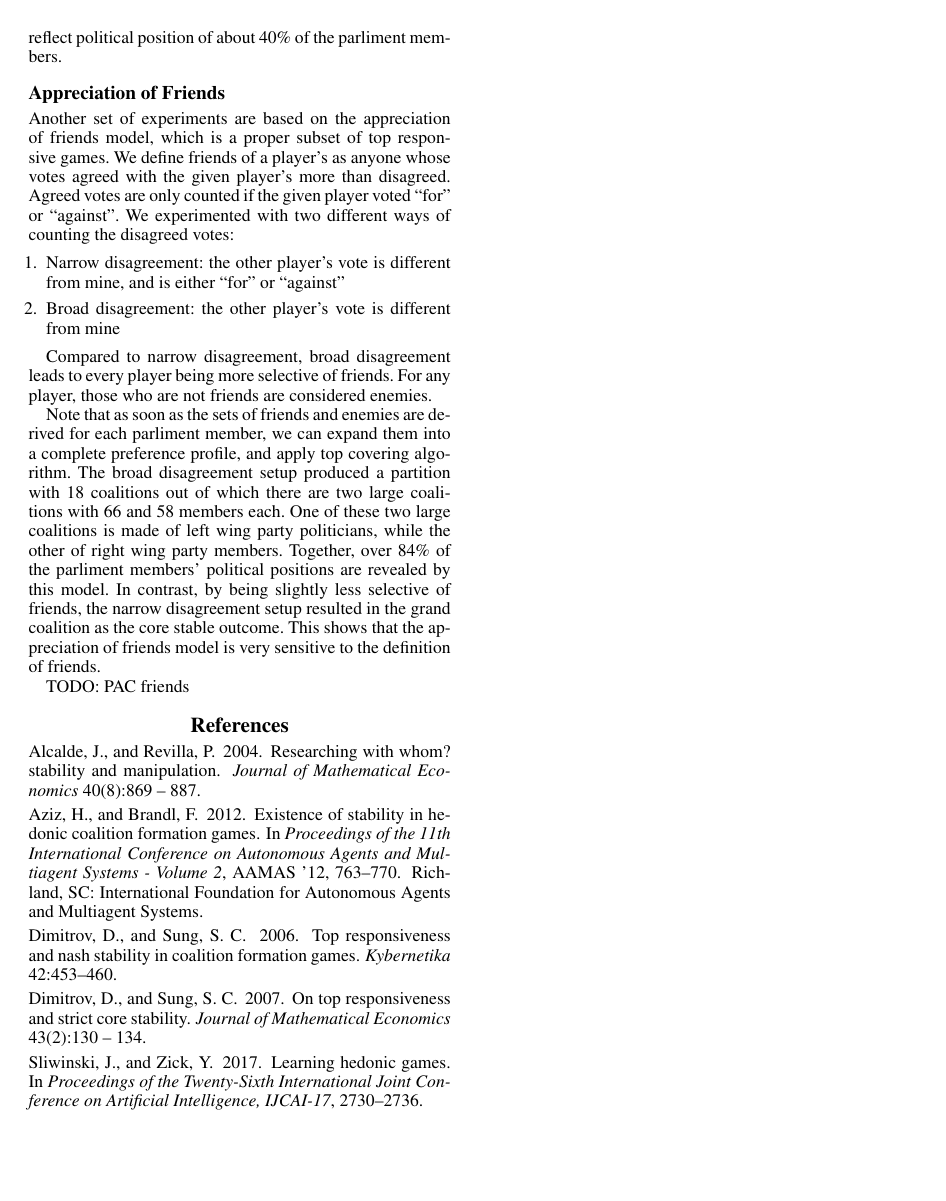
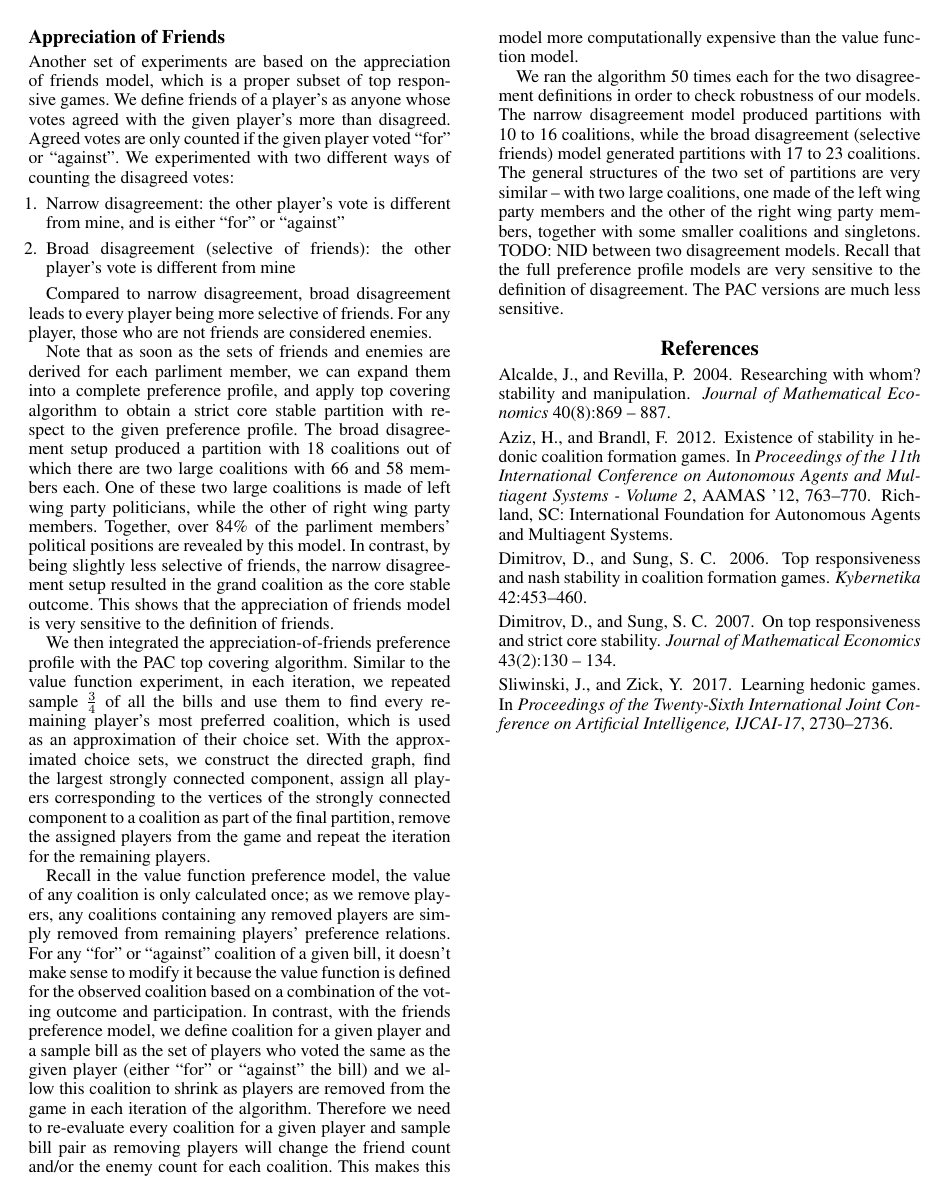
Before and after one commit to weilu/coop-learning, a LaTeX paper (AAAITemplate/report.tex): page 4 of 4. Compiled offline with pdfLaTeX.

Commit message:
Report: PAC friends implementation and results

```diff
--- a/AAAITemplate/report.tex
+++ b/AAAITemplate/report.tex
@@ -280,21 +280,25 @@ The conditional value function captures that a winning coalition, being successf
 
 This handcrafted value function allows us to construct a partial preference relation for every parliment member. We programmatically verified that this partial preference profile in fact does not satisfy top responsiveness. It makes this approach analogous to improper learning.
 
-To simulate i.i.d, we item sample $\frac{3}{4}$ of the bills with replacement. We repeated the algorithm run 100 times and observed that the resulting partition is consistent with little variability. It is not core stable with respect to the partial preference profile. This is unsurprising due to the PAC model. The partition has one large coalition consisting of around 60 members and the rest are all singleton coalitions. All members of the only large coalition are from right wing parties. The singleton coalitions are likely a result of the limited size of the derived partial preference profile - Upon discovery of the smallest $CC$ in each iteration, we also remove any coalition that contains any of the removed player from the remaining player's preference relation. Since we took away a large number of players in one of the first few iterations, many coalitions are removed from remaining players' preference relations, resulting in isolated nodes in the updated graph which leads to singleton coalitions. Despite the number of singleton coalitions, the largest coalition does reflect political position of about 40\% of the parliment members.
+To simulate i.i.d, we sample $\frac{3}{4}$ of the bills with replacement. We repeated the algorithm run 50 times and observed that the resulting partition is consistent with little variability. It is not core stable with respect to the partial preference profile. This is unsurprising due to the PAC model. The partition has one large coalition consisting of around 60 members and the rest are all singleton coalitions. All members of the only large coalition are from right wing parties. The singleton coalitions are likely a result of the limited size of the derived partial preference profile - Upon discovery of the smallest $CC$ in each iteration, we also remove any coalition that contains any of the removed player from the remaining player's preference relation. Since we took away a large number of players in one of the first few iterations, many coalitions are removed from remaining players' preference relations, resulting in isolated nodes in the updated graph which leads to singleton coalitions. Despite the number of singleton coalitions, the largest coalition does reflect political position of about 40\% of the parliment members.
 
 \subsection{Appreciation of Friends}
 Another set of experiments are based on the appreciation of friends model, which is a proper subset of top responsive games. We define friends of a player's as anyone whose votes agreed with the given player's more than disagreed. Agreed votes are only counted if the given player voted ``for'' or ``against''. We experimented with two different ways of counting the disagreed votes:
 
 \begin{enumerate}
   \item Narrow disagreement: the other player's vote is different from mine, and is either ``for'' or ``against''
-  \item Broad disagreement: the other player's vote is different from mine
+  \item Broad disagreement (selective of friends): the other player's vote is different from mine
 \end{enumerate}
 
 Compared to narrow disagreement, broad disagreement leads to every player being more selective of friends. For any player, those who are not friends are considered enemies.
 
-Note that as soon as the sets of friends and enemies are derived for each parliment member, we can expand them into a complete preference profile, and apply top covering algorithm. The broad disagreement setup produced a partition with 18 coalitions out of which there are two large coalitions with 66 and 58 members each. One of these two large coalitions is made of left wing party politicians, while the other of right wing party members. Together, over 84\% of the parliment members' political positions are revealed by this model. In contrast, by being slightly less selective of friends, the narrow disagreement setup resulted in the grand coalition as the core stable outcome. This shows that the appreciation of friends model is very sensitive to the definition of friends.
+Note that as soon as the sets of friends and enemies are derived for each parliment member, we can expand them into a complete preference profile, and apply top covering algorithm to obtain a strict core stable partition with respect to the given preference profile. The broad disagreement setup produced a partition with 18 coalitions out of which there are two large coalitions with 66 and 58 members each. One of these two large coalitions is made of left wing party politicians, while the other of right wing party members. Together, over 84\% of the parliment members' political positions are revealed by this model. In contrast, by being slightly less selective of friends, the narrow disagreement setup resulted in the grand coalition as the core stable outcome. This shows that the appreciation of friends model is very sensitive to the definition of friends.
 
-TODO: PAC friends
+We then integrated the appreciation-of-friends preference profile with the PAC top covering algorithm. Similar to the value function experiment, in each iteration, we repeated sample $\frac{3}{4}$ of all the bills and use them to find every remaining player's most preferred coalition, which is used as an approximation of their choice set. With the approximated choice sets, we construct the directed graph, find the largest strongly connected component, assign all players corresponding to the vertices of the strongly connected component to a coalition as part of the final partition, remove the assigned players from the game and repeat the iteration for the remaining players.
+
+Recall in the value function preference model, the value of any coalition is only calculated once; as we remove players, any coalitions containing any removed players are simply removed from remaining players' preference relations. For any ``for'' or ``against'' coalition of a given bill, it doesn't make sense to modify it because the value function is defined for the observed coalition based on a combination of the voting outcome and participation. In contrast, with the friends preference model, we define coalition for a given player and a sample bill as the set of players who voted the same as the given player (either ``for'' or ``against'' the bill) and we allow this coalition to shrink as players are removed from the game in each iteration of the algorithm. Therefore we need to re-evaluate every coalition for a given player and sample bill pair as removing players will change the friend count and/or the enemy count for each coalition. This makes this model more computationally expensive than the value function model.
+
+We ran the algorithm 50 times each for the two disagreement definitions in order to check robustness of our models. The narrow disagreement model produced partitions with 10 to 16 coalitions, while the broad disagreement (selective friends) model generated partitions with 17 to 23 coalitions. The general structures of the two set of partitions are very similar – with two large coalitions, one made of the left wing party members and the other of the right wing party members, together with some smaller coalitions and singletons. TODO: NID between two disagreement models. Recall that the full preference profile models are very sensitive to the definition of disagreement. The PAC versions are much less sensitive.
 
 \bibliography{references}
 \bibliographystyle{aaai}
```
